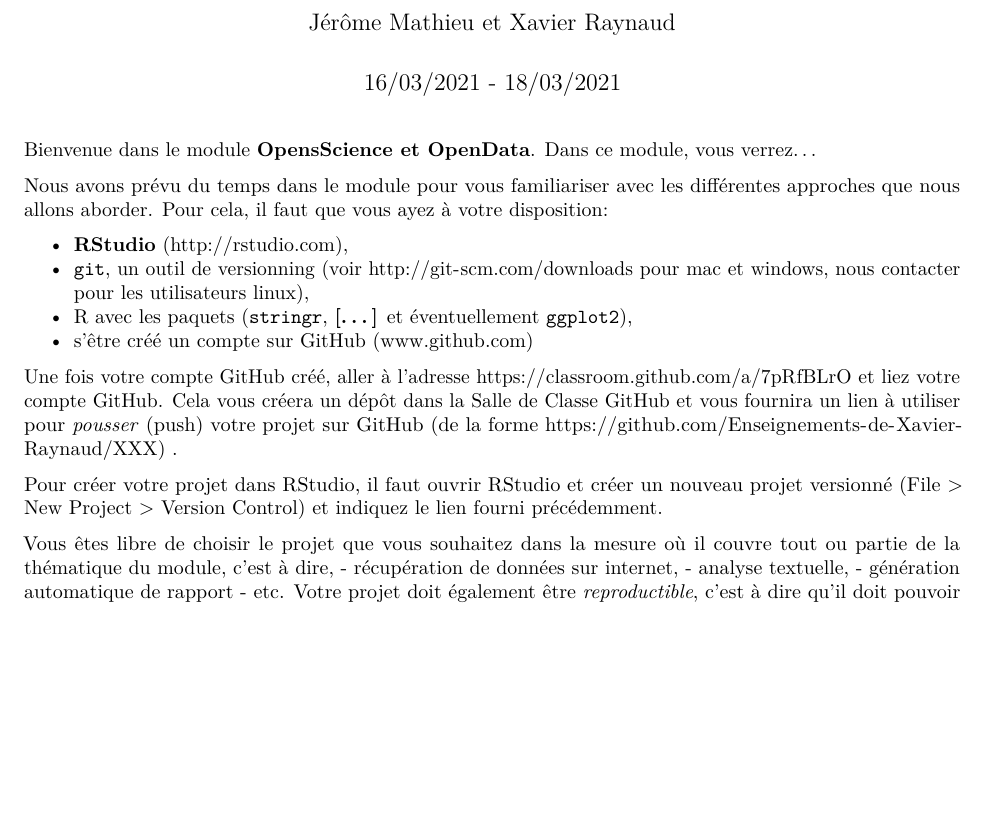
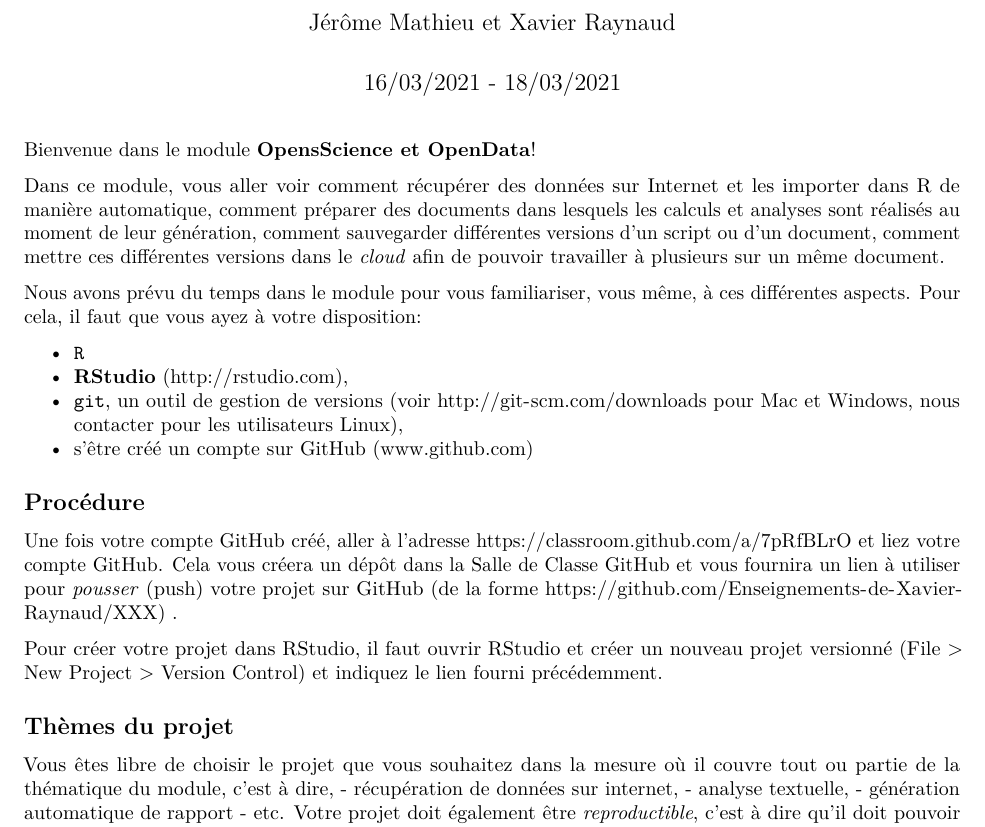
Before and after one commit to Enseignements-de-Xavier-Raynaud/OpenData-FSU, an R Markdown document (Fiche_Presentation.Rmd): part of the page, cut so that both start at the same text, the shorter picture padded with empty space. Rendered offline with R 4.5, knitr and Pandoc, then LaTeX, with nearby package versions.

Commit message:
reprise de la partie intro

````diff
--- a/Fiche_Presentation.Rmd
+++ b/Fiche_Presentation.Rmd
@@ -9,21 +9,23 @@ output: pdf_document
 knitr::opts_chunk$set(echo = TRUE)
 ```
 
-Bienvenue dans le module **OpensScience et OpenData**.
-Dans ce module, vous verrez...
+Bienvenue dans le module **OpensScience et OpenData**!
 
-Nous avons prévu du temps dans le module pour vous familiariser avec les différentes approches que nous allons aborder. Pour cela, il faut que vous ayez à votre disposition:
+Dans ce module, vous aller voir comment récupérer des données sur Internet et les importer dans R de manière automatique, comment préparer des documents dans lesquels les calculs et analyses sont réalisés au moment de leur génération, comment sauvegarder différentes versions d'un script ou d'un document, comment mettre ces différentes versions dans le *cloud* afin de pouvoir travailler à plusieurs sur un même document.
 
+Nous avons prévu du temps dans le module pour vous familiariser, vous même, à ces différentes aspects. Pour cela, il faut que vous ayez à votre disposition:
+
+* `R`
 * **RStudio** (http://rstudio.com),
-* `git`, un outil de versionning (voir http://git-scm.com/downloads pour mac et windows, nous contacter pour les utilisateurs linux),
-* R avec les paquets (`stringr`, **[...]** et éventuellement `ggplot2`),
+* `git`, un outil de gestion de versions (voir http://git-scm.com/downloads pour Mac et Windows, nous contacter pour les utilisateurs Linux),
 * s'être créé un compte sur GitHub (www.github.com)
 
+## Procédure
 Une fois votre compte GitHub créé, aller à l'adresse https://classroom.github.com/a/7pRfBLrO et liez votre compte GitHub. Cela vous créera un dépôt dans la Salle de Classe GitHub et vous fournira un lien à utiliser pour *pousser* (push) votre projet sur GitHub (de la forme  https://github.com/Enseignements-de-Xavier-Raynaud/XXX) .
-
 
 Pour créer votre projet dans RStudio, il faut ouvrir RStudio et créer un nouveau projet versionné (File > New Project > Version Control) et indiquez le lien fourni précédemment.
 
+## Thèmes du projet
 Vous êtes libre de choisir le projet que vous souhaitez dans la mesure où il couvre tout ou partie de la thématique du module, c'est à dire,
 - récupération de données sur internet,
 - analyse textuelle,
````
